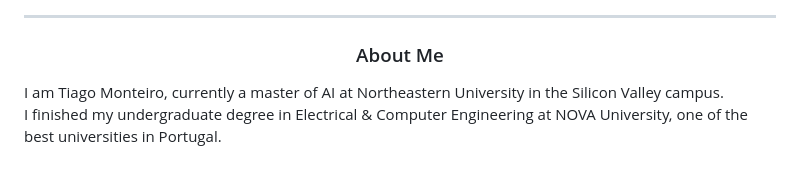
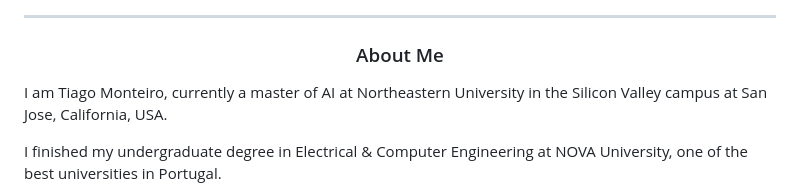
Before and after one commit to tiagomonteiro0715/tiagomonteiro0715, a Markdown page: README.md, the part around the change. GitHub-like rendering.

Commit message:
Update personal introduction in README
Expanded the introduction to include location details.

```diff
--- a/README.md
+++ b/README.md
@@ -9,7 +9,10 @@
 ---
 
 <h3 align="center">About Me</h3>
-I am Tiago Monteiro, currently a master of AI at Northeastern University in the Silicon Valley campus.
+
+I am Tiago Monteiro, currently a master of AI at Northeastern University in the Silicon Valley campus at San Jose, California, USA.
+
+
 
 I finished my undergraduate degree in Electrical & Computer Engineering at NOVA University, one of the best universities in Portugal.
 
```
